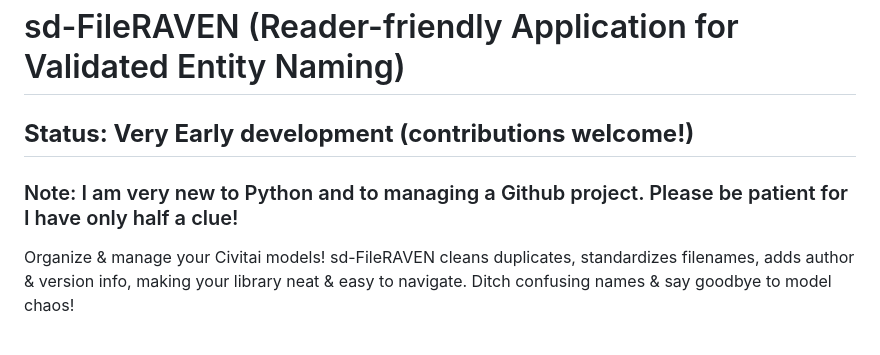
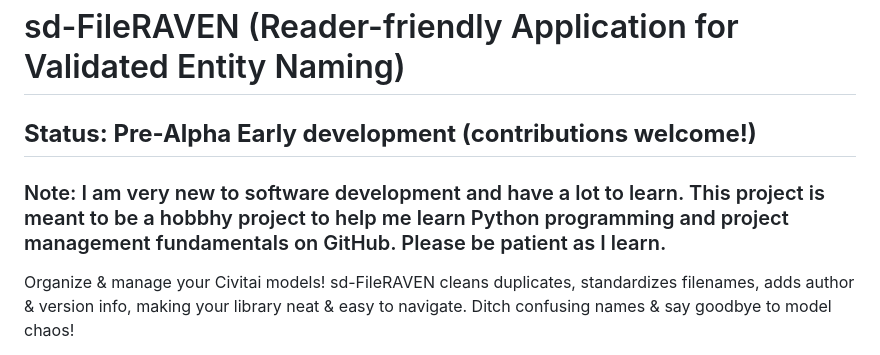
Before and after one commit to Cacalotlcoatl/sd-FileRAVEN, a Markdown page: README.md, the part around the change. Drawn GitHub-style.

```diff
--- a/README.md
+++ b/README.md
@@ -1,7 +1,7 @@
 # sd-FileRAVEN (Reader-friendly Application for Validated Entity Naming)
 
-## **Status: Very Early development (contributions welcome!)**
-### Note: I am very new to Python and to managing a Github project. Please be patient for I have only half a clue!
+## **Status: Pre-Alpha Early development (contributions welcome!)**
+### Note: I am very new to software development and have a lot to learn. This project is meant to be a hobbhy project to help me learn Python programming and project management fundamentals on GitHub. Please be patient as I learn.
 
 Organize &amp; manage your Civitai models! sd-FileRAVEN cleans duplicates, standardizes filenames, adds author &amp; version info, making your library neat &amp; easy to navigate. Ditch confusing names &amp; say goodbye to model chaos!
 
```
